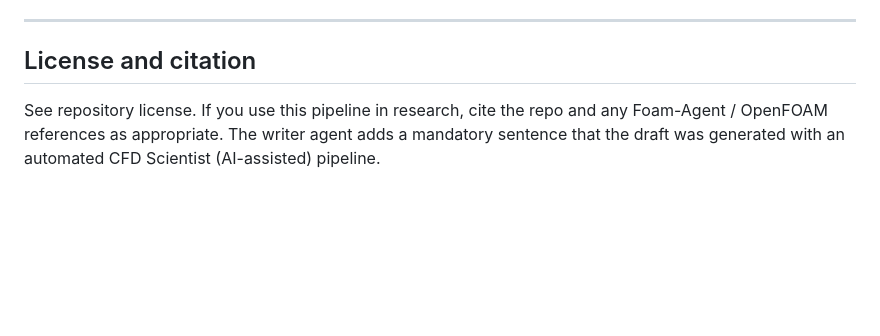
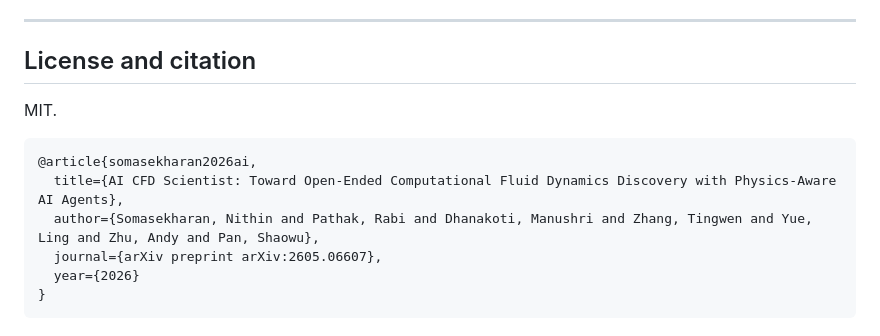
Before and after one commit to csml-rpi/AI-CFD-Scientist, a Markdown page: README.md, the part around the change. GitHub-like rendering; blank space fills up the shorter version.

Commit message:
Update license and citation section in README
Added citation for AI CFD Scientist article and clarified license usage.

````diff
--- a/README.md
+++ b/README.md
@@ -303,5 +303,13 @@ When you change the OPENFOAM 10 code-mod protocol:
 ---
 
 ## License and citation
+MIT.
 
-See repository license. If you use this pipeline in research, cite the repo and any Foam-Agent / OpenFOAM references as appropriate. The writer agent adds a mandatory sentence that the draft was generated with an automated CFD Scientist (AI-assisted) pipeline.
+```
+@article{somasekharan2026ai,
+  title={AI CFD Scientist: Toward Open-Ended Computational Fluid Dynamics Discovery with Physics-Aware AI Agents},
+  author={Somasekharan, Nithin and Pathak, Rabi and Dhanakoti, Manushri and Zhang, Tingwen and Yue, Ling and Zhu, Andy and Pan, Shaowu},
+  journal={arXiv preprint arXiv:2605.06607},
+  year={2026}
+}
+```
````
